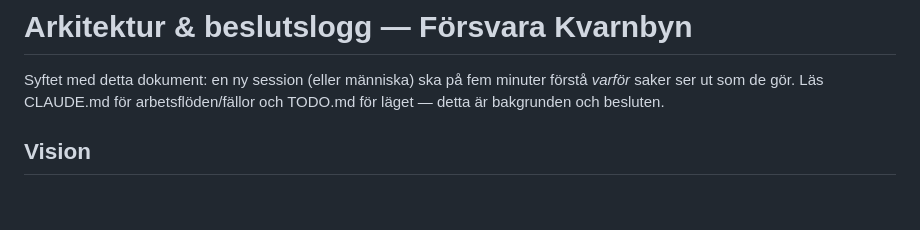
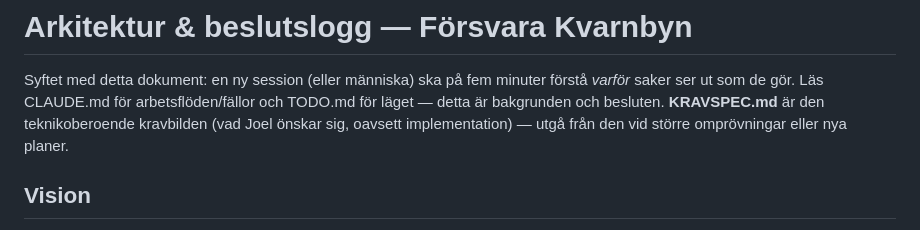
Before and after one commit to KytioisaCat/kvarnbyn-fps, a Markdown page: ARKITEKTUR.md, the part around the change. Rendered like a GitHub page; blank space fills up the shorter version.

```diff
--- a/ARKITEKTUR.md
+++ b/ARKITEKTUR.md
@@ -2,7 +2,9 @@
 
 Syftet med detta dokument: en ny session (eller människa) ska på fem minuter förstå
 *varför* saker ser ut som de gör. Läs CLAUDE.md för arbetsflöden/fällor och TODO.md
-för läget — detta är bakgrunden och besluten.
+för läget — detta är bakgrunden och besluten. **KRAVSPEC.md** är den teknikoberoende
+kravbilden (vad Joel önskar sig, oavsett implementation) — utgå från den vid större
+omprövningar eller nya planer.
 
 ## Vision
 
```
Also changed, not shown: KRAVSPEC.md (added, +202 -0 lines).
